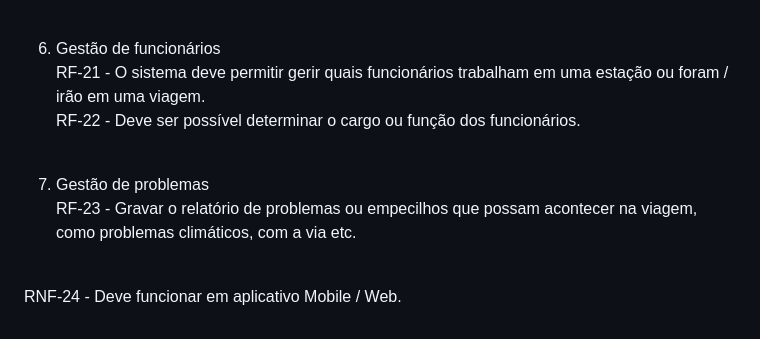
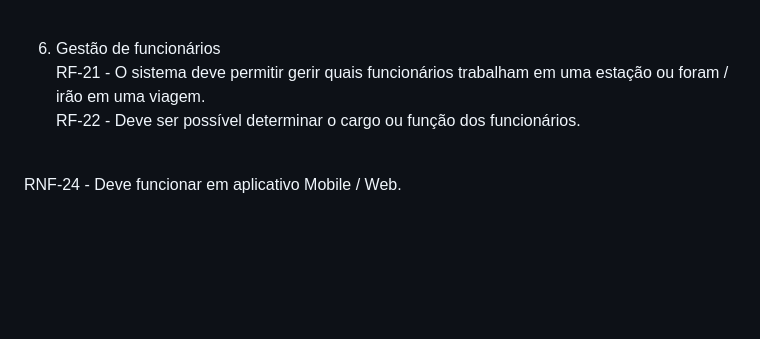
Before and after one commit to joaopaludo/RailWise, a Markdown page: docs/requisitos.md, the part around the change. Rendered like a GitHub page; blank space fills up the shorter version.

Commit message:
Ajuste requisitos

```diff
--- a/docs/requisitos.md
+++ b/docs/requisitos.md
@@ -49,9 +49,4 @@ RF-22 - Deve ser possível determinar o cargo ou função dos funcionários. <br
 
 <br>
 
-7. Gestão de problemas <br>
-RF-23 - Gravar o relatório de problemas ou empecilhos que possam acontecer na viagem, como problemas climáticos, com a via etc. <br>
-
-<br>
-
 RNF-24 - Deve funcionar em aplicativo Mobile / Web.
```
